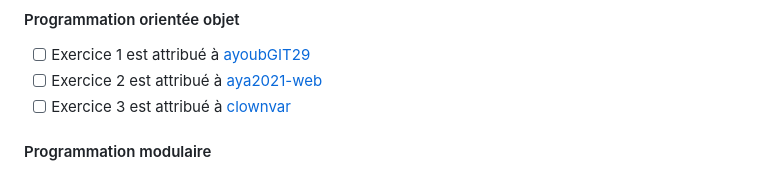
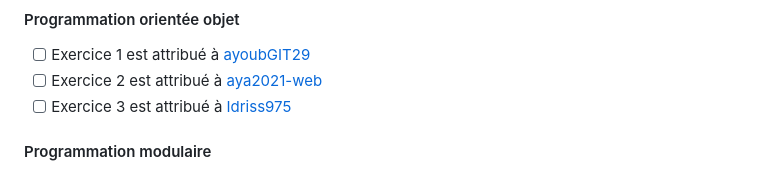
Before and after one commit to Emsi-students-2023/python-exercises, a Markdown page: README.md, the part around the change. GitHub-like rendering.

Commit message:
Update README.md
changed my username, plz merge

```diff
--- a/README.md
+++ b/README.md
@@ -38,7 +38,7 @@ Pour obtenir un bonus, vous devez :
 #### Programmation orientée objet
 - [ ] Exercice 1 est attribué à [ayoubGIT29](https://github.com/ayoubGIT29)
 - [ ] Exercice 2 est attribué à [aya2021-web](https://github.com/aya2021-web)
-- [ ] Exercice 3 est attribué à [clownvar](https://github.com/clownvar)
+- [ ] Exercice 3 est attribué à [Idriss975](https://github.com/Idriss975)
 
 #### Programmation modulaire
 - [ ] Exercice 1 est attribué à [Rento11](https://github.com/Rento11)
```
